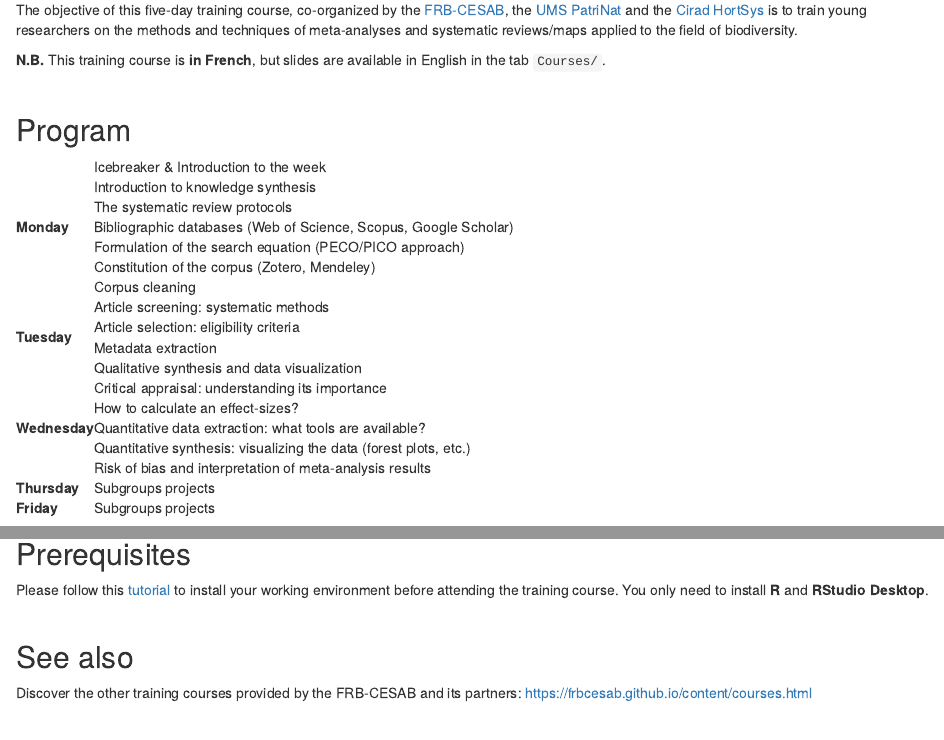
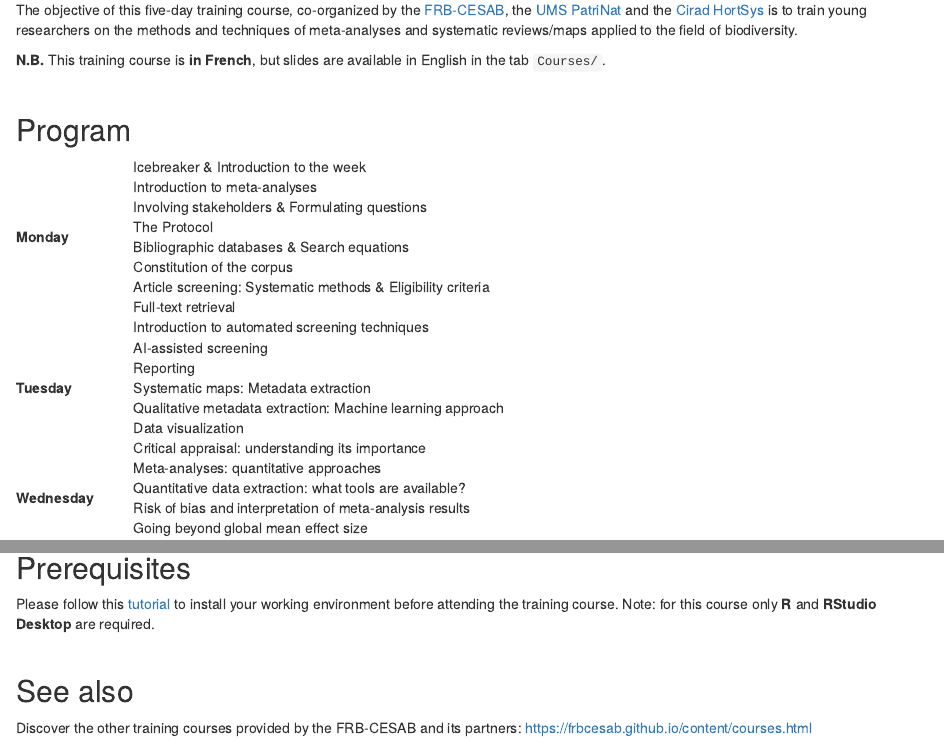
Before and after one commit to literaturesynthesis/literaturesynthesis.github.io, an R Markdown document (index.Rmd): the page in a window 1100 px wide, from 860 px down, and a second part further down, joined at a grey line. Rendered offline with R 4.5, knitr and Pandoc, with nearby package versions; drawn as R Markdown's standard HTML page in place of the format the file asks for.

Commit message:
solve conflict

```diff
--- a/index.Rmd
+++ b/index.Rmd
@@ -96,158 +96,190 @@
 <table>
 
   <tr>
-    <td rowspan="7">**Monday**</td>
+    <td rowspan="8">**Monday**</td>
     <td>Icebreaker & Introduction to the week</td>
   </tr>
+
   <tr>
-    <td>Introduction to knowledge synthesis
+    <td>Introduction to meta-analyses
     <!--
     <span class="btn">
-    <a href="courses/1-Introduction.pdf">SLIDES</a>
-    </span>
-    -->
-    </td>
-  </tr>
-  <tr>
-    <td>The systematic review protocols
-    <!--<span class="btn">
-    <a href="courses/2-Stakeholders.pdf">SLIDES</a>
-    </span>
-    -->
-    <!--<span class="btn">
-    <a href="courses/3-Protocol.pdf">SLIDES</a>
-    </span>
-    -->
-    </td>
-  </tr>
-  <tr>
-    <td>Bibliographic databases (Web of Science, Scopus, Google Scholar)
-    <!--
-    <span class="btn">
-    <a href="courses/4-SystematicMap.pdf">SLIDES</a>
-    </span>
-    -->
-    </td>
-  </tr>
-  <tr>
-    <td>Formulation of the search equation (PECO/PICO approach)
-    <!--
-    <span class="btn">
-    <a href="courses/4-SystematicMap.pdf">SLIDES</a>
-    </span>
-    -->
-    </td>
-  </tr>
-  <tr>
-    <td>Constitution of the corpus (Zotero, Mendeley)
-    <!--
-    <span class="btn">
-    <a href="https://literaturesynthesis.github.io/corpus-management/">SLIDES</a>
-    </span>
-    -->
-    </td>
-  </tr>
-  <tr>
-    <td>Corpus cleaning
-    <!--
-    <span class="btn">
-    <a href="courses/4-SystematicMap.pdf">SLIDES</a>
+    <a href="courses/1-Introduction.pdf">Slides</a>
     </span>
     -->
     </td>
   </tr>
 
   <tr>
-    <td rowspan="4">**Tuesday**</td>
-    <td>Article screening: systematic methods
-    <!--
-    <span class="btn">
-    <a href="courses/7-Reporting.pdf">SLIDES</a>
-    </span>
-    -->
-    </td>
-  </tr>
-  <tr>
-    <td>Article selection: eligibility criteria
-    <!--
-    <span class="btn"><a href="courses/8-SearchingPDF.pdf">SLIDES</a>
-    </span>
-    -->
-    </td>
-  </tr>
-  <tr>
-    <td>Metadata extraction
-    <!--
-    <span class="btn">
-    <a href="courses/9-Metacoding.pdf">SLIDES</a>
-    </span>
-    -->
-    </td>
-  </tr>
-  <tr>
-    <td>Qualitative synthesis and data visualization
-    <!--
-    <span class="btn">
-    <a href="courses/10-Dataviz.pdf">SLIDES</a>
+    <td>Involving stakeholders & Formulating questions
+    <!--<span class="btn">
+    <a href="courses/2-Stakeholders.pdf">Slides</a>
     </span>
     -->
     </td>
   </tr>
 
   <tr>
-    <td rowspan="5">**Wednesday**</td>
-    <td>Critical appraisal: understanding its importance
-    <!--
-    <span class="btn">
-    <a href="courses/11-CriticalAnalysis.pdf">SLIDES</a>
-    </span>
-    -->
-    </td>
-  </tr>
-  <tr>
-    <td>How to calculate an effect-sizes?
-    <!--
-    <span class="btn">
-    <a href="courses/12-EffectSizes.pdf">SLIDES</a>
-    </span>
-    -->
-    </td>
-  </tr>
-  <tr>
-    <td>Quantitative data extraction: what tools are available?
-    <!--
-    <span class="btn">
-    <a href="courses/13-DataExtraction.pdf">SLIDES</a>
-    </span>
-    -->
-    </td>
-  </tr>
-  <tr>
-    <td>Quantitative synthesis: visualizing the data (forest plots, etc.)
-    <!--
-    <span class="btn">
-    <a href="courses/13-DataExtraction.pdf">SLIDES</a>
-    </span>
-    -->
-    </td>
-  </tr>
-  <tr>
-    <td>Risk of bias and interpretation of meta-analysis results
-    <!--
-    <span class="btn">
-    <a href="courses/14-BiasRisk.pdf">SLIDES</a>
+    <td>The Protocol
+    <!--<span class="btn">
+    <a href="courses/3-Protocol.pdf">Slides</a>
     </span>
     -->
     </td>
   </tr>
 
   <tr>
-    <td>**Thursday**</td>
-    <td>Subgroups projects</td>
+    <td>Bibliographic databases & Search equations
+    <!--
+    <span class="btn">
+    <a href="courses/4-SystematicMap.pdf">Slides</a>
+    </span>
+    -->
+    </td>
   </tr>
 
   <tr>
-    <td>**Friday**</td>
+    <td>Constitution of the corpus
+    <!--
+    <span class="btn">
+    <a href="https://literaturesynthesis.github.io/corpus-management/">Slides</a>
+    </span>
+    -->
+    </td>
+  </tr>
+
+  <tr>
+    <td>Article screening: Systematic methods  & Eligibility criteria
+    <!--
+    <span class="btn"><a href="courses/8-SearchingPDF.pdf">Slides</a>
+    </span>
+    -->
+    </td>
+  </tr>
+
+  <tr>
+    <td>Full-text retrieval
+    <!--
+    <span class="btn"><a href="courses/8-SearchingPDF.pdf">Slides</a>
+    </span>
+    -->
+    </td>
+  </tr>
+
+  <tr>
+    <td rowspan="7">**Tuesday**</td>
+    <td>Introduction to automated screening techniques
+    <!--
+    <span class="btn">
+    <a href="courses/7-Reporting.pdf">Slides</a>
+    </span>
+    -->
+    </td>
+  </tr>
+
+  <tr>
+    <td>AI-assisted screening
+    <!--
+    <span class="btn"><a href="courses/8-SearchingPDF.pdf">Slides</a>
+    </span>
+    -->
+    </td>
+  </tr>
+
+  <tr>
+    <td>Reporting
+    <!--
+    <span class="btn">
+    <a href="courses/9-Metacoding.pdf">Slides</a>
+    </span>
+    -->
+    </td>
+  </tr>
+
+  <tr>
+    <td>Systematic maps: Metadata extraction
+    <!--
+    <span class="btn">
+    <a href="courses/9-Metacoding.pdf">Slides</a>
+    </span>
+    -->
+    </td>
+  </tr>
+
+  <tr>
+    <td>Qualitative metadata extraction: Machine learning approach
+    <!--
+    <span class="btn">
+    <a href="courses/10-Dataviz.pdf">Slides</a>
+    </span>
+    -->
+    </td>
+  </tr>
+
+  <tr>
+    <td>Data visualization
+    <!--
+    <span class="btn">
+    <a href="courses/10-Dataviz.pdf">Slides</a>
+    </span>
+    -->
+    </td>
+  </tr>
+
+  <tr>
+    <td>Critical appraisal: understanding its importance
+    <!--
+    <span class="btn">
+    <a href="courses/11-CriticalAnalysis.pdf">Slides</a>
+    </span>
+    -->
+    </td>
+  </tr>
+
+  <tr>
+    <td rowspan="4">**Wednesday**</td>
+    <td>Meta-analyses: quantitative approaches
+    <!--
+    <span class="btn">
+    <a href="courses/11-CriticalAnalysis.pdf">Slides</a>
+    </span>
+    -->
+    </td>
+  </tr>
+
+  <tr>
+    <td>Quantitative data extraction: what tools are available?
+    <!--
+    <span class="btn">
+    <a href="courses/13-DataExtraction.pdf">Slides</a>
+    </span>
+    -->
+    </td>
+  </tr>
+
+  <tr>
+    <td>Risk of bias and interpretation of meta-analysis results
+    <!--
+    <span class="btn">
+    <a href="courses/14-BiasRisk.pdf">Slides</a>
+    </span>
+    -->
+    </td>
+  </tr>
+
+  <tr>
+    <td>Going beyond global mean effect size
+    <!--
+    <span class="btn">
+    <a href="courses/13-DataExtraction.pdf">Slides</a>
+    </span>
+    -->
+    </td>
+  </tr>
+
+
+  <tr>
+    <td>**Thursday** - **Friday**</td>
     <td>Subgroups projects</td>
   </tr>
 
@@ -262,7 +294,7 @@
 
 ## Prerequisites
 
-Please follow this [tutorial](https://frbcesab.github.io/rsetup/) to install your working environment before attending the training course. You only need to install **R** and **RStudio Desktop**.
+Please follow this [tutorial](https://frbcesab.github.io/rsetup/) to install your working environment before attending the training course. Note: for this course only **R** and **RStudio Desktop** are required.
 
 
 <br/>
```
Also changed, not shown: index.html, search.json, 1 other file.
